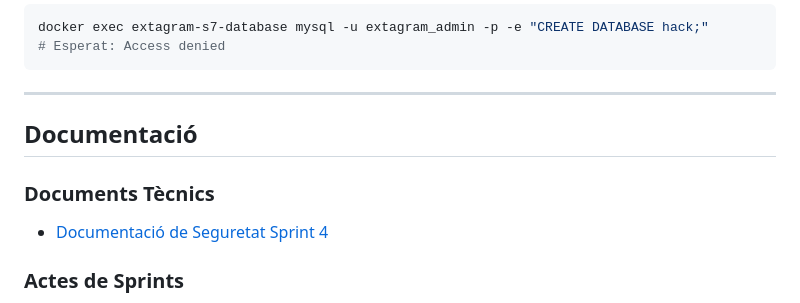
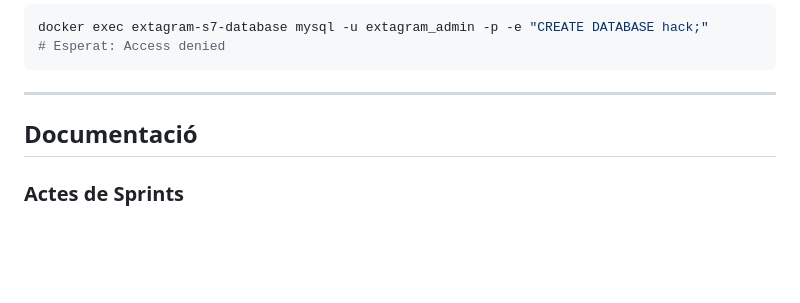
Before and after one commit to HamzaTayibiITB2425/extagram-project, a Markdown page: README.md, the part around one of its changes. GitHub-like rendering; blank space fills up the shorter version.

Commit message:
Remove technical documents section
Removed technical documents section from README.

```diff
--- a/README.md
+++ b/README.md
@@ -784,10 +784,6 @@ docker exec extagram-s7-database mysql -u extagram_admin -p -e "CREATE DATABASE
 
 ## Documentació
 
-### Documents Tècnics
-
-- [Documentació de Seguretat Sprint 4](docs/SPRINT4_SEGURIDAD.md)
-
 ### Actes de Sprints
 
 - **Sprint 1:** [Planning](actes/sprint1/SPRINT1_PLANNING.md) • [Review](actes/sprint1/SPRINT1_REVIEW.md)
```
Also changed, not shown: other parts of README.md (+1 -1 lines).
